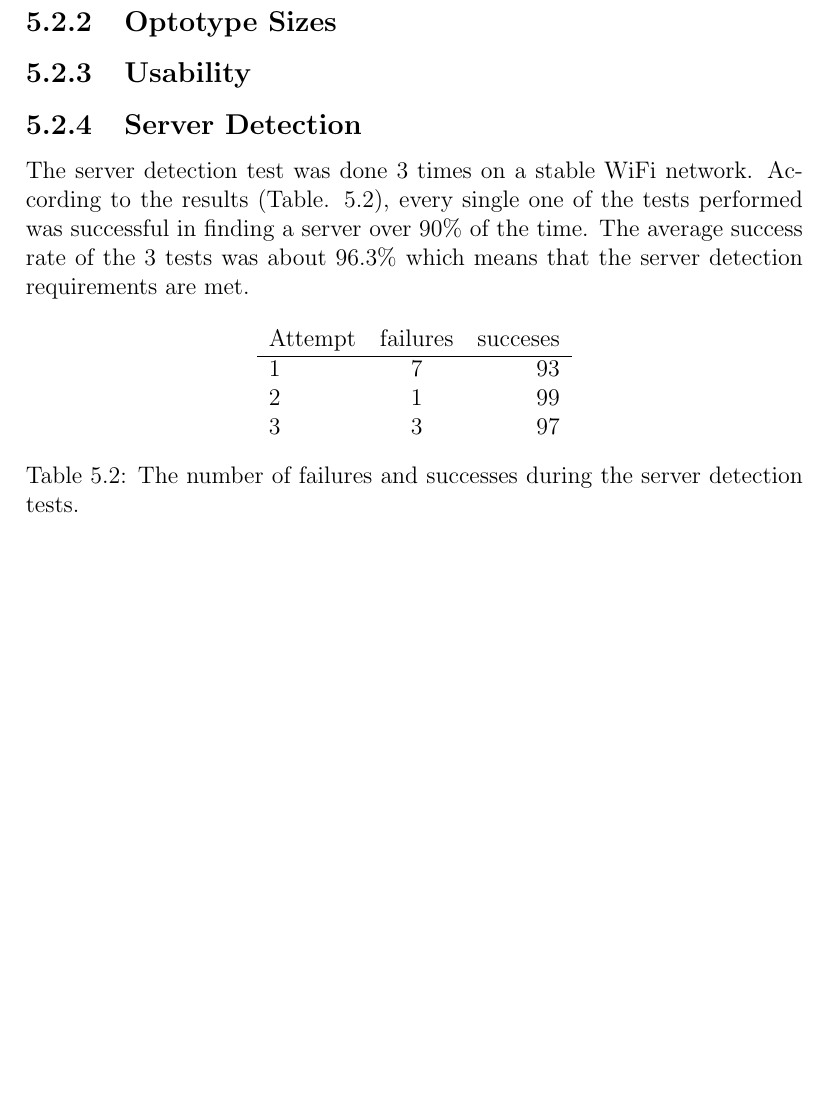
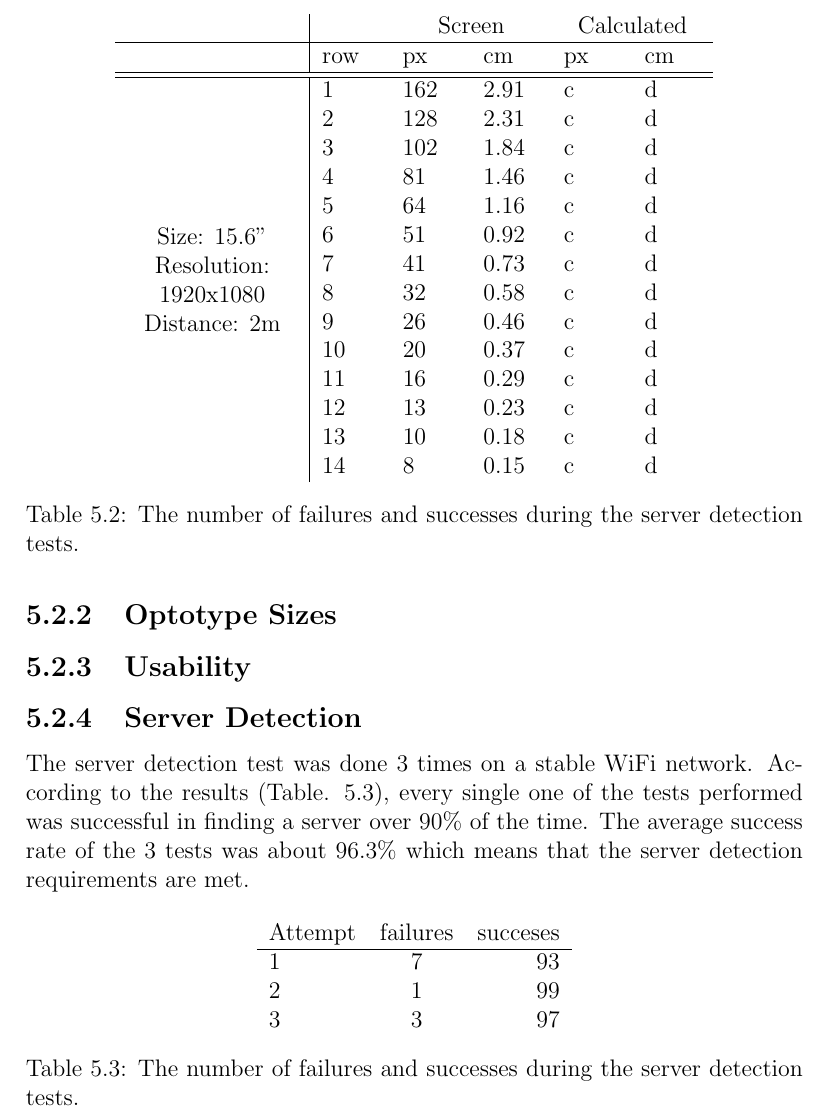
Before and after one commit to xscanpix/ProjectOftalmiatrik, a LaTeX thesis (Project/Report/report_draft.tex): part of page 27 of 32 before the commit and part of page 27 of 33 after it, cut at the place of the change, the shorter picture padded with empty space. Compiled offline with pdfLaTeX.

Commit message:
Added a table

```diff
--- a/Project/Report/report_draft.tex
+++ b/Project/Report/report_draft.tex
@@ -14,6 +14,7 @@
 %\usepackage{pgf-umlsd}
 \usepackage{pgfplots}
 \usepackage{siunitx}
+\usepackage{multirow}
 
 \def\checkmark{\tikz\fill[scale=0.4](0,.35) -- (.25,0) -- (1,.7) -- (.25,.15) -- cycle;}
 
@@ -617,6 +618,32 @@ Connection			&	\checkmark	&	\checkmark	&	\checkmark	&	\\
 \end{table}
 
 \subsection{Optotype Sizes}
+\begin{table}[ht!]
+\centering
+\begin{tabular}{p{3cm} | m{1cm}m{1cm}m{1cm}m{1cm}m{1cm} }
+	& &	\multicolumn{2}{c}{Screen}	& 	\multicolumn{2}{c}{Calculated}	\\
+\hline
+	& row & px & cm & px & cm \\
+\hline\hline
+\multirow{14}{*}{\parbox{3cm}{\centering Size: 15.6" Resolution: 1920x1080 Distance: 2m}}
+										&	1	&	162	&	2.91	&	c	&	d\\
+										&	2	&	128 & 	2.31	& 	c	&	d\\
+		 								&	3	&	102 & 	1.84	& 	c	&	d\\
+										&	4	&	81 	& 	1.46	& 	c	&	d\\
+										&	5	&	64 	& 	1.16	& 	c	&	d\\
+										&	6	&	51 	& 	0.92	& 	c	&	d\\
+										&	7	&	41 	& 	0.73	& 	c	&	d\\
+										&	8	&	32 	& 	0.58	& 	c	&	d\\
+										&	9	&	26 	& 	0.46	& 	c	&	d\\
+										&	10	&	20 	& 	0.37	& 	c	&	d\\
+										&	11	&	16 	& 	0.29	& 	c	&	d\\
+										&	12	&	13 	& 	0.23	& 	c	&	d\\
+										&	13	&	10 	& 	0.18	& 	c	&	d\\
+										&	14	&	8 	& 	0.15	& 	c	&	d\\
+\end{tabular}
+\caption{The number of failures and successes during the server detection tests.} \label{tab:optotype_test}
+\end{table}
+
 \subsection{Usability}
 \subsection{Server Detection}
 The server detection test was done 3 times on a stable WiFi network. According to the results (Table. \ref{tab:server_detection_test}), every single one of the tests performed was successful in finding a server over 90\% of the time. The average success rate of the 3 tests was about 96.3\% which means that the server detection requirements are met.
```
